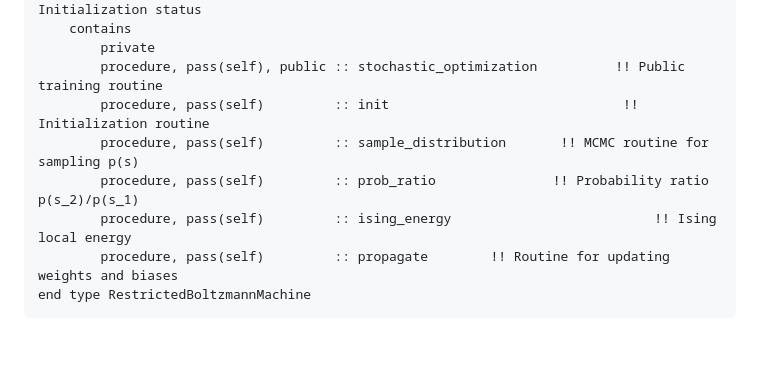
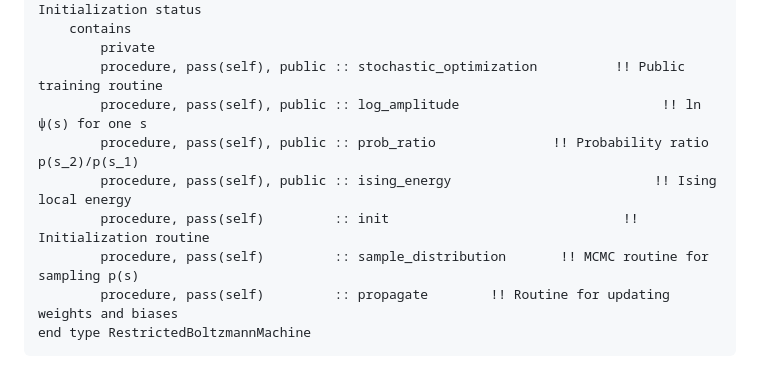
Before and after one commit to acbbullock/Neural-Network-Quantum-States, a Markdown page: README.md, the part around the change. Rendered like a GitHub page; blank space fills up the shorter version.

Commit message:
List the type-bound procedures as v2.0.0 declares them
The listing left out log_amplitude and showed prob_ratio and
ising_energy as private, but all three are public in v2.0.0, so that
the tests can evaluate a machine with given parameters.

Co-Authored-By: Claude Opus 5.5 <noreply@anthropic.com>

````diff
--- a/README.md
+++ b/README.md
@@ -568,10 +568,11 @@ type RestrictedBoltzmannMachine
     contains
         private
         procedure, pass(self), public :: stochastic_optimization          !! Public training routine
+        procedure, pass(self), public :: log_amplitude                          !! ln ψ(s) for one s
+        procedure, pass(self), public :: prob_ratio               !! Probability ratio p(s_2)/p(s_1)
+        procedure, pass(self), public :: ising_energy                          !! Ising local energy
         procedure, pass(self)         :: init                              !! Initialization routine
         procedure, pass(self)         :: sample_distribution       !! MCMC routine for sampling p(s)
-        procedure, pass(self)         :: prob_ratio               !! Probability ratio p(s_2)/p(s_1)
-        procedure, pass(self)         :: ising_energy                          !! Ising local energy
         procedure, pass(self)         :: propagate        !! Routine for updating weights and biases
 end type RestrictedBoltzmannMachine
 ```
````
